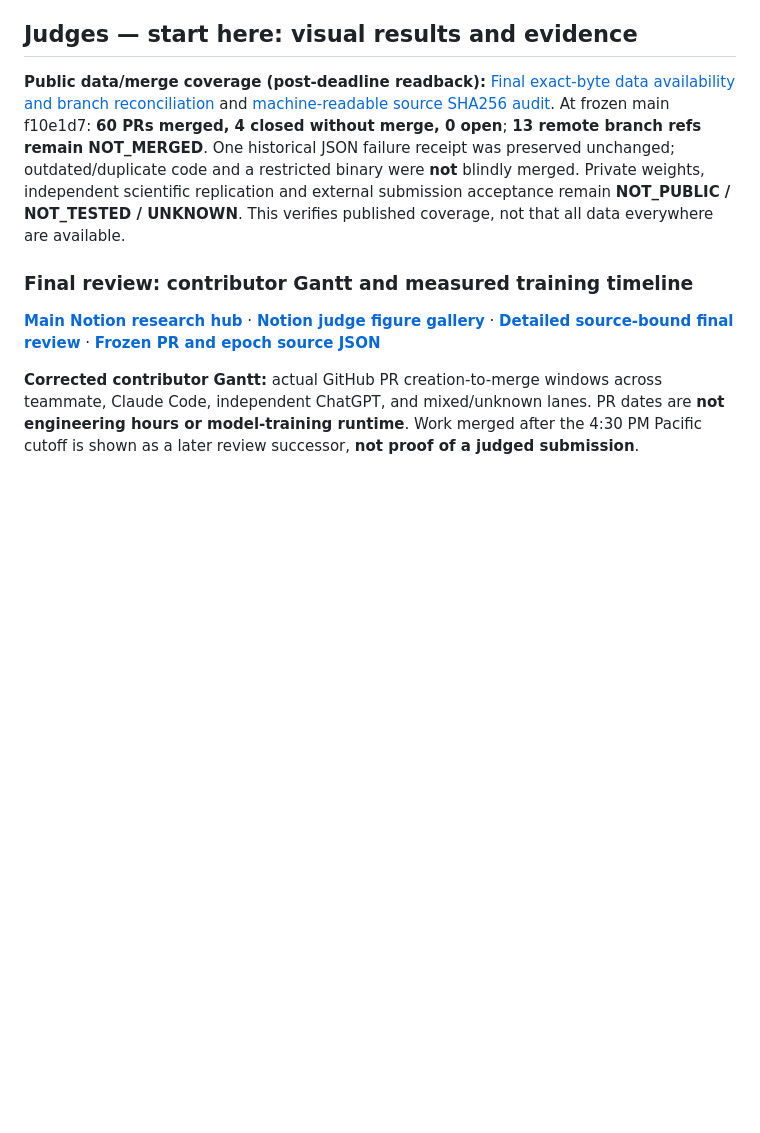
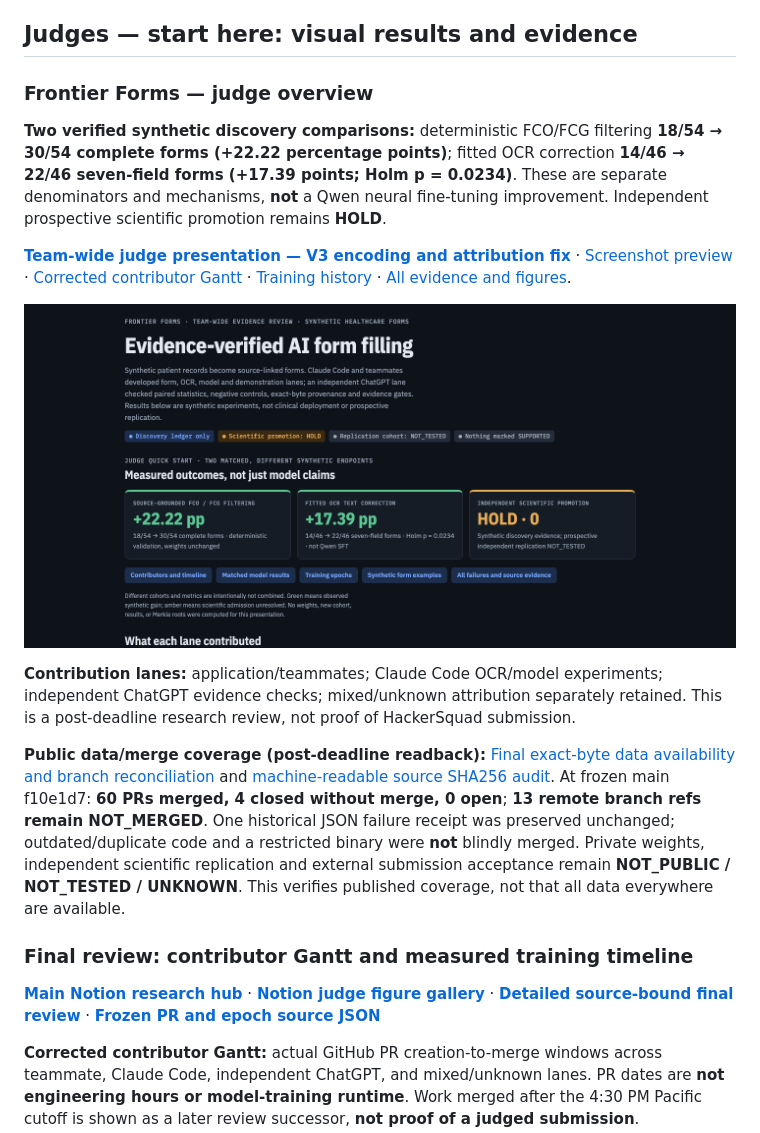
Before and after one commit to biobitworks/frontier-forms, a Markdown page: README.md, the part around one of its changes. Drawn GitHub-style; pictures changed too: docs/judges/figures/fig21_presentation_v3_preview_20261102.png (added); blank space fills up the shorter version.

Commit message:
docs(judges): add UTF8 team-wide presentation V3 and result-first README

```diff
--- a/README.md
+++ b/README.md
@@ -33,5 +6,17 @@ Status data: [`evidence/forms_model/SFT_STATUS.json`](evidence/forms_model/SFT_S
 
 ## Judges — start here: visual results and evidence
+
+
+### Frontier Forms — judge overview
+
+**Two verified synthetic discovery comparisons:** deterministic FCO/FCG filtering **18/54 → 30/54 complete forms (+22.22 percentage points)**; fitted OCR correction **14/46 → 22/46 seven-field forms (+17.39 points; Holm p = 0.0234)**. These are separate denominators and mechanisms, **not** a Qwen neural fine-tuning improvement. Independent prospective scientific promotion remains **HOLD**.
+
+[**Team-wide judge presentation — V3 encoding and attribution fix**](docs/judges/present_v3.html) · [Screenshot preview](docs/judges/figures/fig21_presentation_v3_preview_20261102.png) · [Corrected contributor Gantt](docs/judges/figures/fig20_contributor_gantt_corrected_v2.png) · [Training history](docs/judges/figures/fig19_actual_training_epochs_20261102.png) · [All evidence and figures](docs/FIGURES.md).
+
+![Frontier Forms judge presentation V3: clearly attributed synthetic FCO and OCR gains, withheld scientific promotion](docs/judges/figures/fig21_presentation_v3_preview_20261102.png)
+
+**Contribution lanes:** application/teammates; Claude Code OCR/model experiments; independent ChatGPT evidence checks; mixed/unknown attribution separately retained. This is a post-deadline research review, not proof of HackerSquad submission.
+
 
 
 **Public data/merge coverage (post-deadline readback):** [Final exact-byte data availability and branch reconciliation](docs/judges/FINAL_PUBLIC_DATA_COVERAGE_20261102_V1.md) and [machine-readable source SHA256 audit](docs/judges/FINAL_PUBLIC_DATA_COVERAGE_20261102_V1.json). At frozen main f10e1d7: **60 PRs merged, 4 closed without merge, 0 open**; **13 remote branch refs remain NOT_MERGED**. One historical JSON failure receipt was preserved unchanged; outdated/duplicate code and a restricted binary were **not** blindly merged. Private weights, independent scientific replication and external submission acceptance remain **NOT_PUBLIC / NOT_TESTED / UNKNOWN**. This verifies published coverage, not that all data everywhere are available.
```
Also changed, not shown: other parts of README.md (+33 -27 lines), docs/FIGURES.md (+6 -0 lines), docs/judges/FIGURES.md (+8 -0 lines), docs/judges/PRESENTATION_VISUAL_V3_REVIEW_20261102.md (added, +27 -0 lines), 5 other files.
